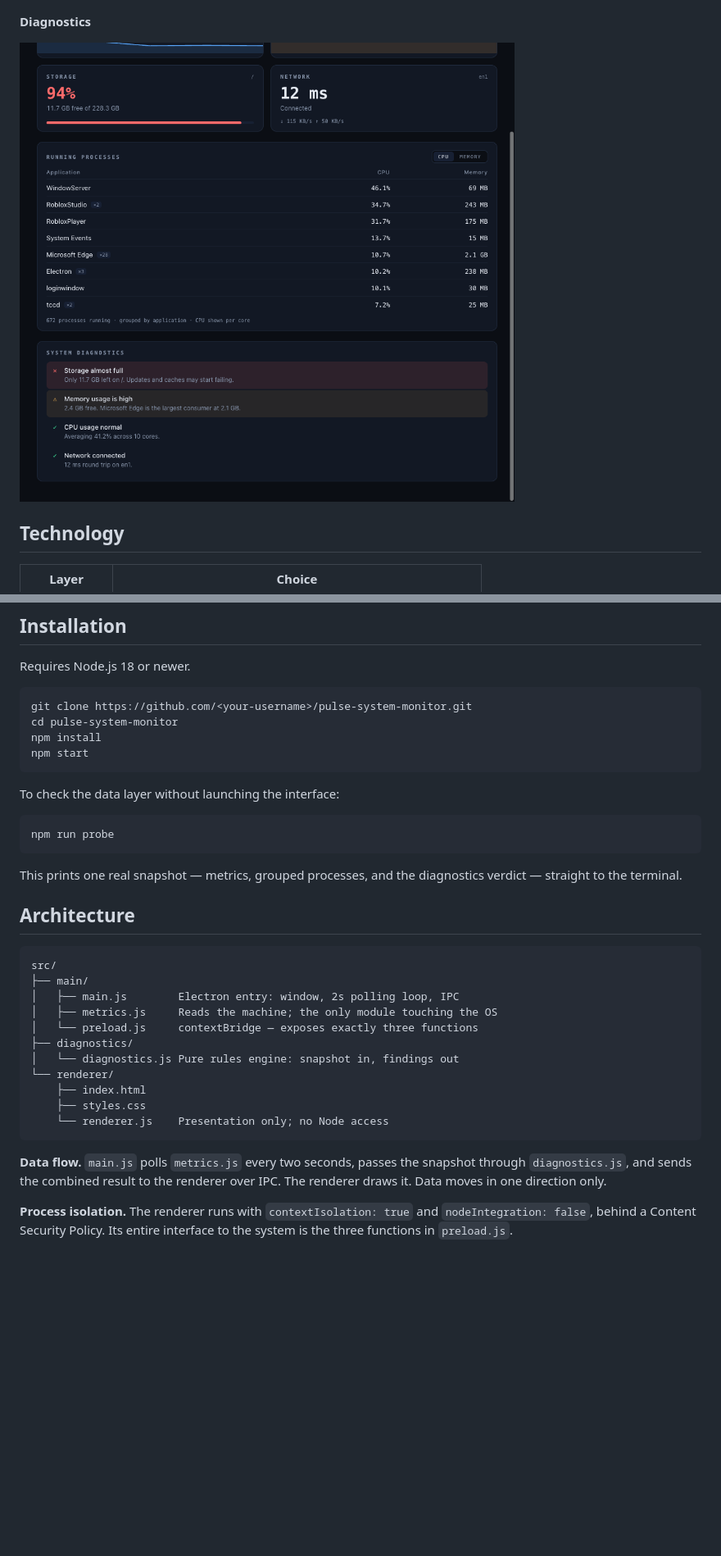
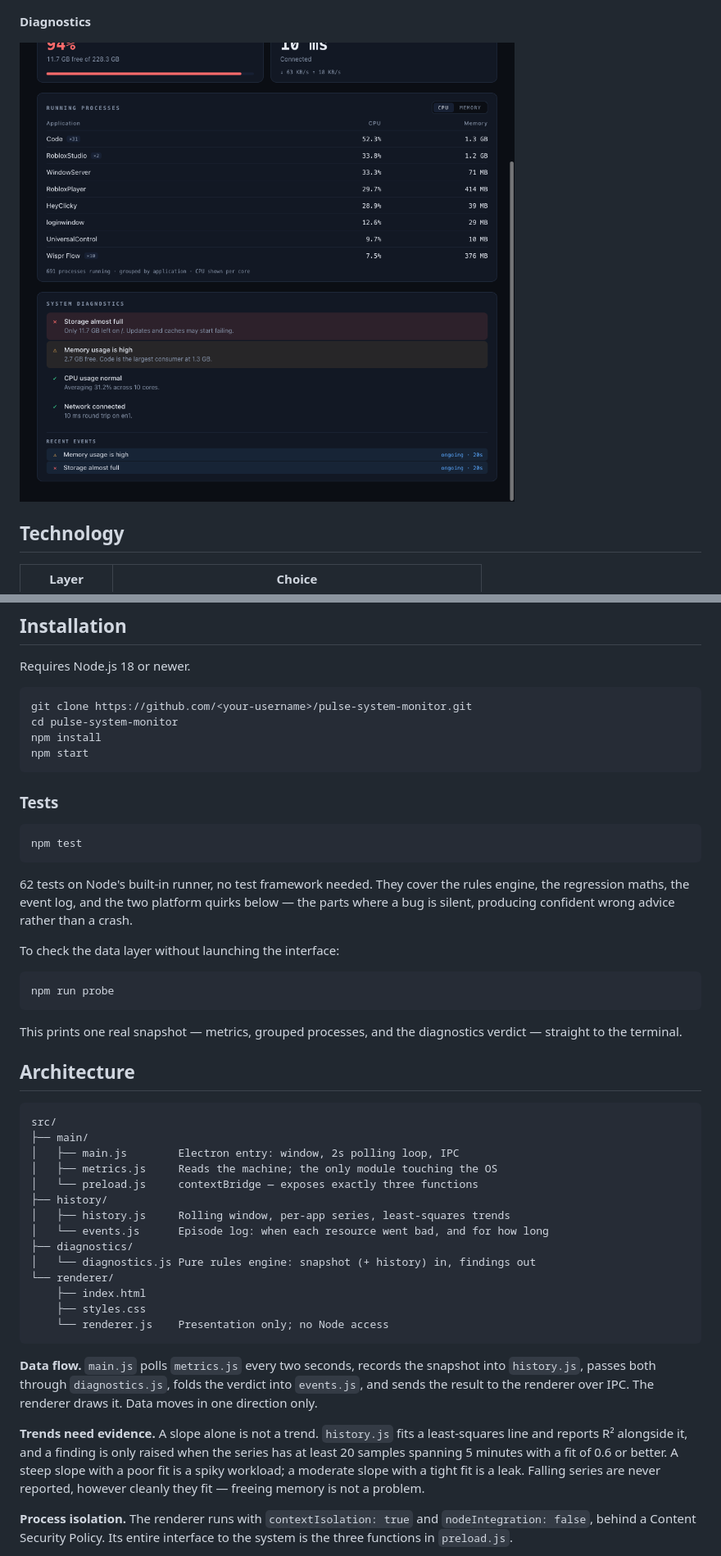
Before and after one commit to Oluwa2006/pulse-system-monitor, a Markdown page: README.md, 2 parts joined by grey strips. Shown at 82% size. GitHub-like rendering; pictures changed too: docs/screenshot-diagnostics.png; blank space fills up the shorter version.

````diff
--- a/README.md
+++ b/README.md
@@ -51,6 +53,14 @@ npm install
 npm start
 ```
 
+### Tests
+
+```bash
+npm test
+```
+
+62 tests on Node's built-in runner, no test framework needed. They cover the rules engine, the regression maths, the event log, and the two platform quirks below — the parts where a bug is silent, producing confident wrong advice rather than a crash.
+
 To check the data layer without launching the interface:
 
 ```bash
@@ -67,15 +77,20 @@ src/
 │   ├── main.js        Electron entry: window, 2s polling loop, IPC
 │   ├── metrics.js     Reads the machine; the only module touching the OS
 │   └── preload.js     contextBridge — exposes exactly three functions
+├── history/
+│   ├── history.js     Rolling window, per-app series, least-squares trends
+│   └── events.js      Episode log: when each resource went bad, and for how long
 ├── diagnostics/
-│   └── diagnostics.js Pure rules engine: snapshot in, findings out
+│   └── diagnostics.js Pure rules engine: snapshot (+ history) in, findings out
 └── renderer/
     ├── index.html
     ├── styles.css
     └── renderer.js    Presentation only; no Node access
 ```
 
-**Data flow.** `main.js` polls `metrics.js` every two seconds, passes the snapshot through `diagnostics.js`, and sends the combined result to the renderer over IPC. The renderer draws it. Data moves in one direction only.
+**Data flow.** `main.js` polls `metrics.js` every two seconds, records the snapshot into `history.js`, passes both through `diagnostics.js`, folds the verdict into `events.js`, and sends the result to the renderer over IPC. The renderer draws it. Data moves in one direction only.
+
+**Trends need evidence.** A slope alone is not a trend. `history.js` fits a least-squares line and reports R² alongside it, and a finding is only raised when the series has at least 20 samples spanning 5 minutes with a fit of 0.6 or better. A steep slope with a poor fit is a spiky workload; a moderate slope with a tight fit is a leak. Falling series are never reported, however cleanly they fit — freeing memory is not a problem.
 
 **Process isolation.** The renderer runs with `contextIsolation: true` and `nodeIntegration: false`, behind a Content Security Policy. Its entire interface to the system is the three functions in `preload.js`.
 
````
Also changed, not shown: other parts of README.md (+7 -5 lines), 14 other files.
